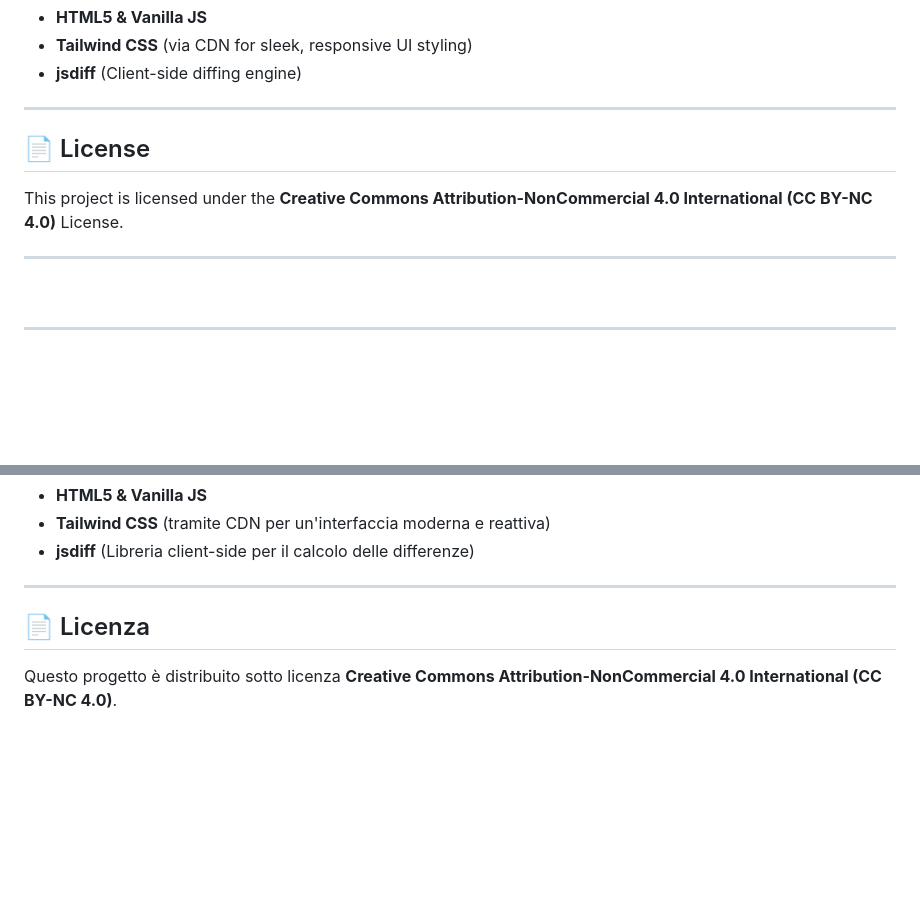
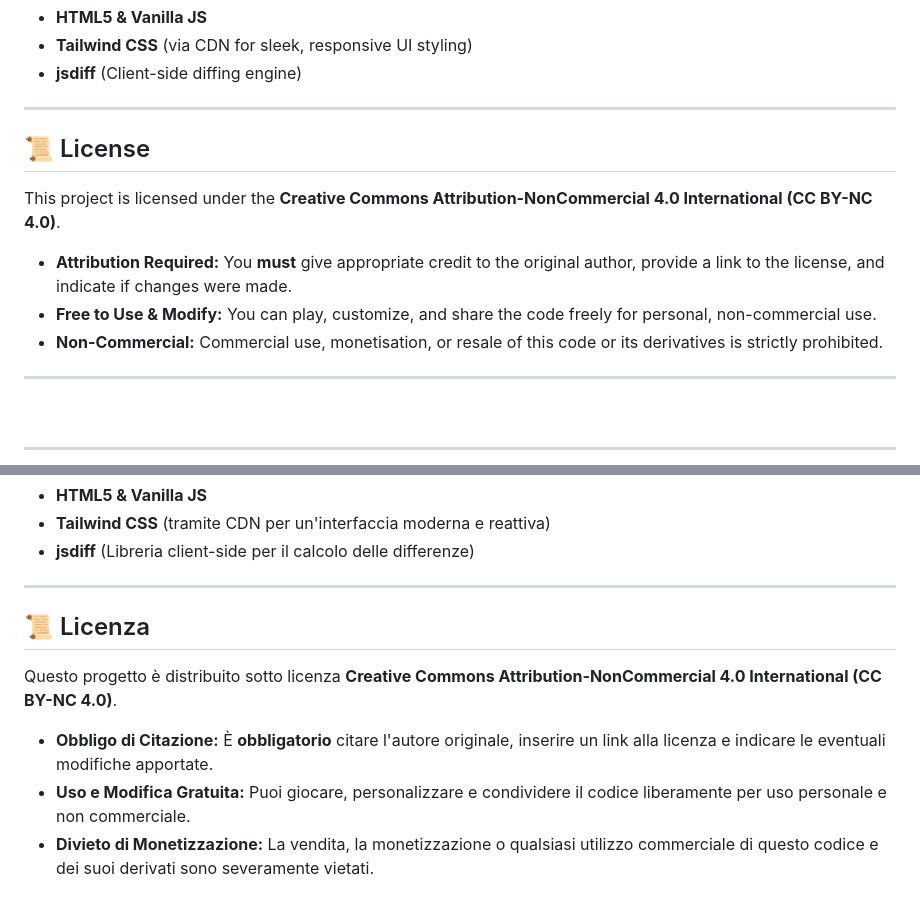
Before and after one commit to RaulKen94/Diff-Checker, a Markdown page: README.md, 2 parts joined by grey strips. GitHub-like rendering; blank space fills up the shorter version.

Commit message:
Revise license section in README.md
Updated license section formatting and added details about attribution, usage, and restrictions.

```diff
--- a/README.md
+++ b/README.md
@@ -54,9 +54,13 @@ A lightweight, high-performance, single-file HTML web application designed for f
 
 ---
 
-## 📄 License
+## 📜 License
 
-This project is licensed under the **Creative Commons Attribution-NonCommercial 4.0 International (CC BY-NC 4.0)** License.
+This project is licensed under the **Creative Commons Attribution-NonCommercial 4.0 International (CC BY-NC 4.0)**.
+
+* **Attribution Required:** You **must** give appropriate credit to the original author, provide a link to the license, and indicate if changes were made.
+* **Free to Use & Modify:** You can play, customize, and share the code freely for personal, non-commercial use.
+* **Non-Commercial:** Commercial use, monetisation, or resale of this code or its derivatives is strictly prohibited.
 
 ---
 
@@ -112,6 +116,10 @@ Un'applicazione web leggera, performante e in un unico file HTML monolitico, pro
 
 ---
 
-## 📄 Licenza
+## 📜 Licenza
 
 Questo progetto è distribuito sotto licenza **Creative Commons Attribution-NonCommercial 4.0 International (CC BY-NC 4.0)**.
+
+* **Obbligo di Citazione:** È **obbligatorio** citare l'autore originale, inserire un link alla licenza e indicare le eventuali modifiche apportate.
+* **Uso e Modifica Gratuita:** Puoi giocare, personalizzare e condividere il codice liberamente per uso personale e non commerciale.
+* **Divieto di Monetizzazione:** La vendita, la monetizzazione o qualsiasi utilizzo commerciale di questo codice e dei suoi derivati sono severamente vietati.
```
